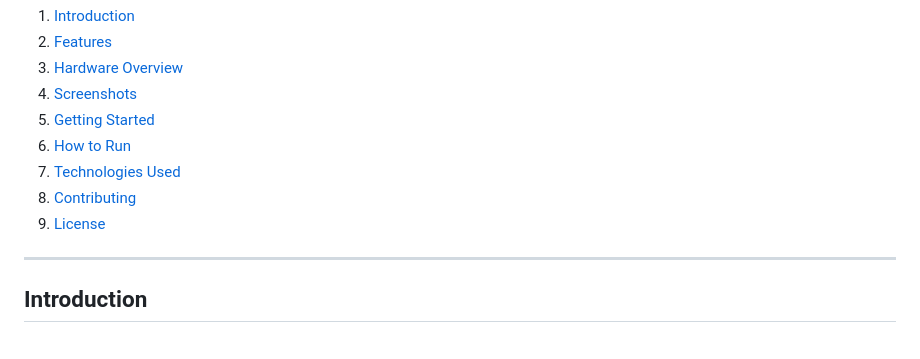
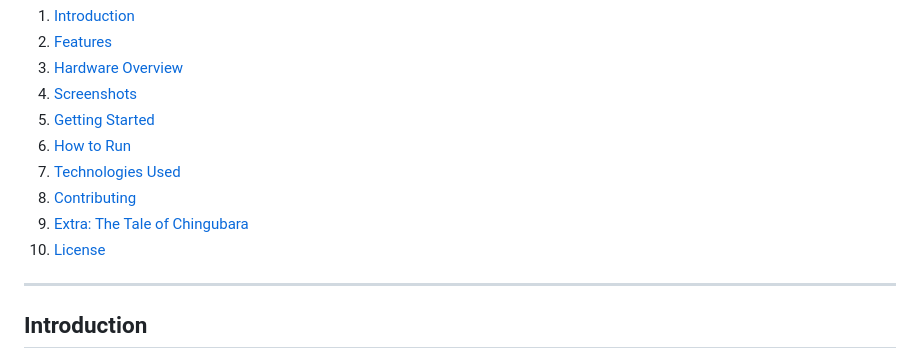
Before and after one commit to swimmingbrain/chingumat-e, a Markdown page: README.md, the part around the change. Rendered like a GitHub page.

Commit message:
docs: update content

```diff
--- a/README.md
+++ b/README.md
@@ -19,7 +19,8 @@
 6. [How to Run](#how-to-run)
 7. [Technologies Used](#technologies-used)
 8. [Contributing](#contributing)
-9. [License](#license)
+9. [Extra: The Tale of Chingubara](#extra-the-tale-of-chingubara)
+10. [License](#license)
 
 ---
 
```
